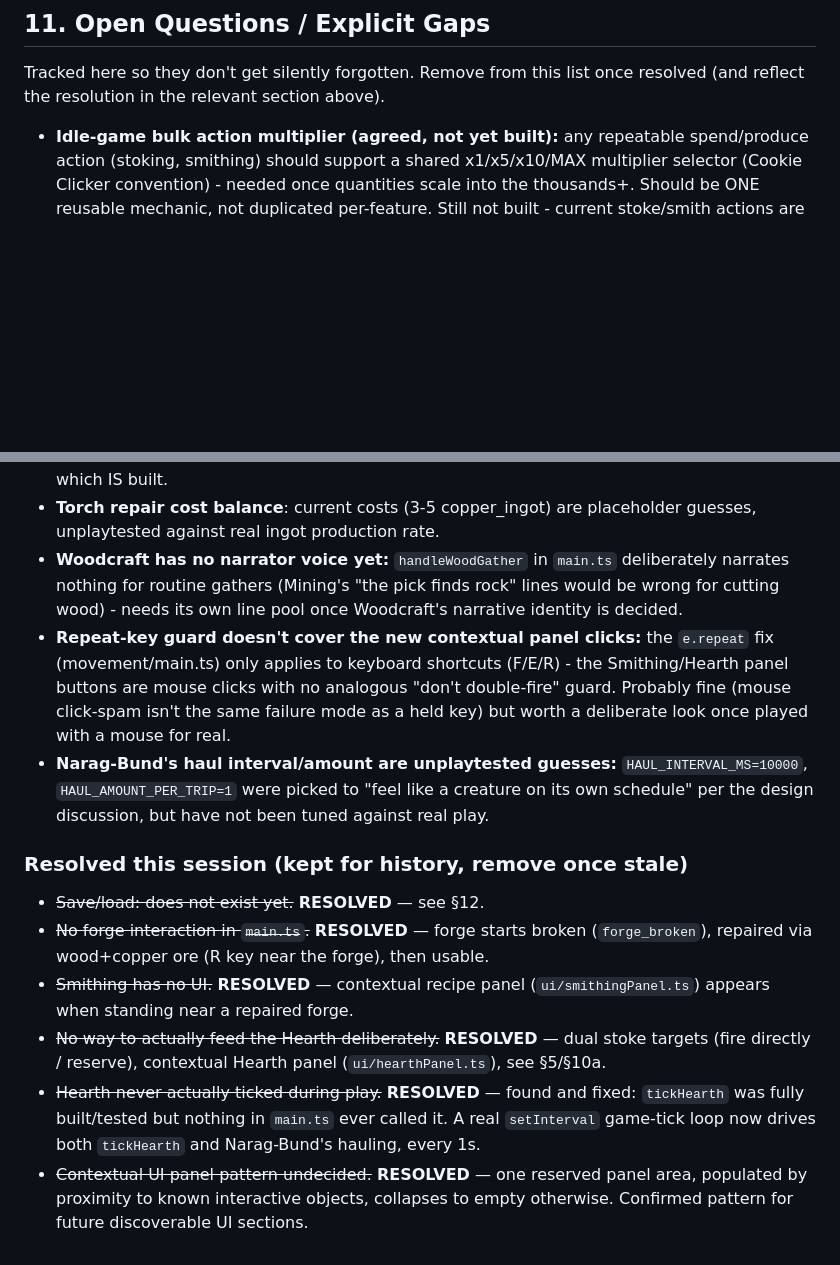
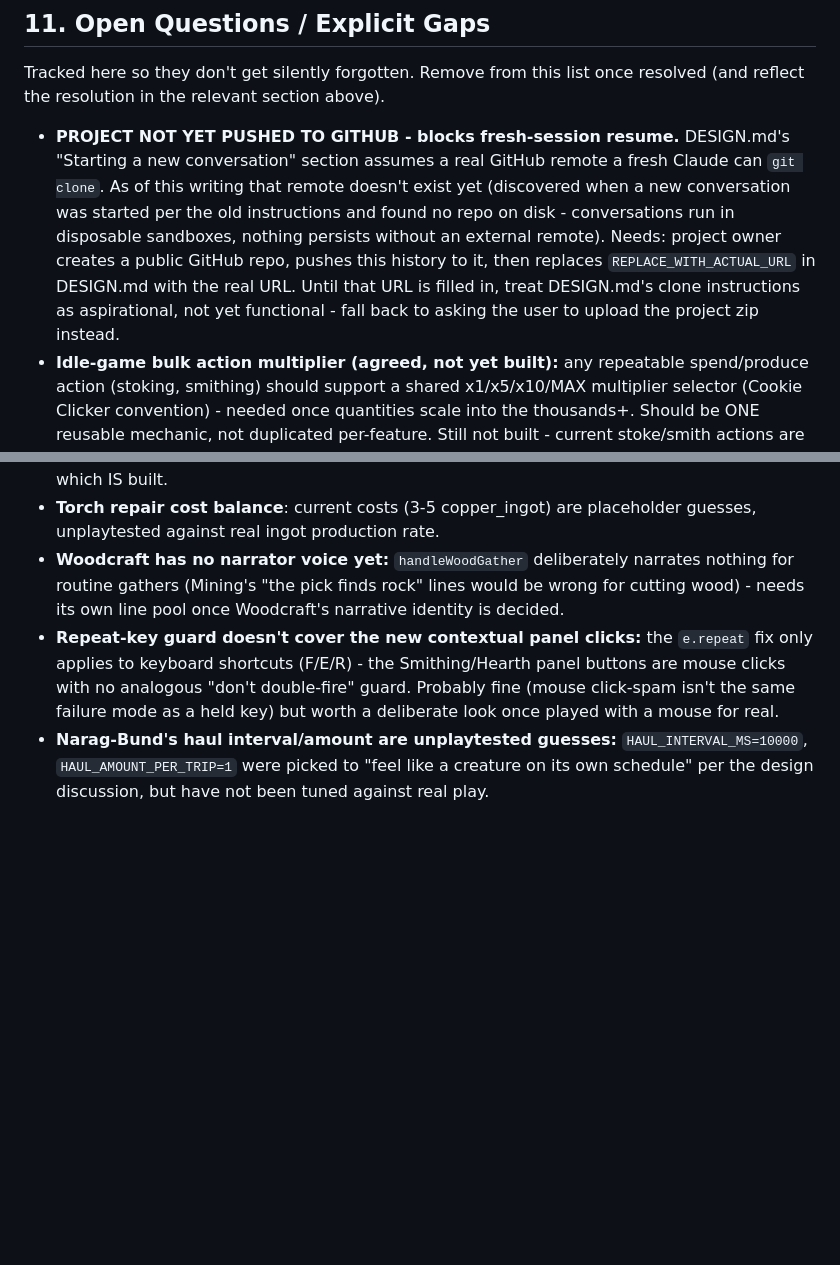
Before and after one commit to poa-id/dwarf-game, a Markdown page: docs/OPEN_QUESTIONS.md, 2 parts joined by grey strips. Drawn GitHub-style; blank space fills up the shorter version.

Commit message:
Fix false assumption in resume instructions: sandboxes don't persist disk
A fresh conversation was started per the previous DESIGN.md
instructions and correctly found no dwarf-game/ repo on disk -
confirming a wrong assumption baked into the last commit. Each
conversation with Claude runs in its own disposable sandbox; nothing
on disk survives between conversations without an external persistent
store. The previous instructions said 'read DESIGN.md at the repo
root' as if the repo just exists - it doesn't, in a fresh container.

Real fix: this project needs to live in an actual GitHub repo (a
genuinely persistent store outside any one conversation), which a
fresh Claude clones at the start of each session. DESIGN.md updated
with a placeholder URL (REPLACE_WITH_ACTUAL_URL) and explicit
instructions to push before ending a session, not just commit locally
- a local commit inside a conversation's sandbox is exactly as lost as
an unzipped file once that conversation ends, push is what survives.

OPEN_QUESTIONS.md: added this as the FIRST/most urgent item (it blocks
the entire resume workflow until resolved), and pruned the now-stale
'Resolved this session' history block per the doc's own stated pruning
rule (a few sessions have passed since those were current).

Still needs the project owner to: create a public GitHub repo, push
this history to it, replace the placeholder URL in DESIGN.md with the
real one. Flagged explicitly rather than assumed-done.

```diff
--- a/docs/OPEN_QUESTIONS.md
+++ b/docs/OPEN_QUESTIONS.md
@@ -7,6 +7,18 @@
 Tracked here so they don't get silently forgotten. Remove from this list
 once resolved (and reflect the resolution in the relevant section above).
 
+- **PROJECT NOT YET PUSHED TO GITHUB - blocks fresh-session resume.**
+  DESIGN.md's "Starting a new conversation" section assumes a real
+  GitHub remote a fresh Claude can `git clone`. As of this writing
+  that remote doesn't exist yet (discovered when a new conversation
+  was started per the old instructions and found no repo on disk -
+  conversations run in disposable sandboxes, nothing persists without
+  an external remote). Needs: project owner creates a public GitHub
+  repo, pushes this history to it, then replaces
+  `REPLACE_WITH_ACTUAL_URL` in DESIGN.md with the real URL. Until that
+  URL is filled in, treat DESIGN.md's clone instructions as
+  aspirational, not yet functional - fall back to asking the user to
+  upload the project zip instead.
 - **Idle-game bulk action multiplier (agreed, not yet built):** any
   repeatable spend/produce action (stoking, smithing) should support a
   shared x1/x5/x10/MAX multiplier selector (Cookie Clicker convention) -
@@ -37,36 +49,17 @@ once resolved (and reflect the resolution in the relevant section above).
   from Narag-Bund (§10a), which IS built.
 - **Torch repair cost balance**: current costs (3-5 copper_ingot) are
   placeholder guesses, unplaytested against real ingot production rate.
-- **Woodcraft has no narrator voice yet:** `handleWoodGather` in
-  `main.ts` deliberately narrates nothing for routine gathers (Mining's
-  "the pick finds rock" lines would be wrong for cutting wood) - needs
-  its own line pool once Woodcraft's narrative identity is decided.
+- **Woodcraft has no narrator voice yet:** `handleWoodGather` deliberately
+  narrates nothing for routine gathers (Mining's "the pick finds rock"
+  lines would be wrong for cutting wood) - needs its own line pool once
+  Woodcraft's narrative identity is decided.
 - **Repeat-key guard doesn't cover the new contextual panel clicks:**
-  the `e.repeat` fix (movement/main.ts) only applies to keyboard
-  shortcuts (F/E/R) - the Smithing/Hearth panel buttons are mouse
-  clicks with no analogous "don't double-fire" guard. Probably fine
-  (mouse click-spam isn't the same failure mode as a held key) but
-  worth a deliberate look once played with a mouse for real.
+  the `e.repeat` fix only applies to keyboard shortcuts (F/E/R) - the
+  Smithing/Hearth panel buttons are mouse clicks with no analogous
+  "don't double-fire" guard. Probably fine (mouse click-spam isn't the
+  same failure mode as a held key) but worth a deliberate look once
+  played with a mouse for real.
 - **Narag-Bund's haul interval/amount are unplaytested guesses:**
   `HAUL_INTERVAL_MS=10000`, `HAUL_AMOUNT_PER_TRIP=1` were picked to
   "feel like a creature on its own schedule" per the design discussion,
   but have not been tuned against real play.
-
-### Resolved this session (kept for history, remove once stale)
-- ~~Save/load: does not exist yet.~~ **RESOLVED** — see §12.
-- ~~No forge interaction in `main.ts`.~~ **RESOLVED** — forge starts
-  broken (`forge_broken`), repaired via wood+copper ore (R key near
-  the forge), then usable.
-- ~~Smithing has no UI.~~ **RESOLVED** — contextual recipe panel
-  (`ui/smithingPanel.ts`) appears when standing near a repaired forge.
-- ~~No way to actually feed the Hearth deliberately.~~ **RESOLVED** —
-  dual stoke targets (fire directly / reserve), contextual Hearth panel
-  (`ui/hearthPanel.ts`), see §5/§10a.
-- ~~Hearth never actually ticked during play.~~ **RESOLVED** — found
-  and fixed: `tickHearth` was fully built/tested but nothing in
-  `main.ts` ever called it. A real `setInterval` game-tick loop now
-  drives both `tickHearth` and Narag-Bund's hauling, every 1s.
-- ~~Contextual UI panel pattern undecided.~~ **RESOLVED** — one
-  reserved panel area, populated by proximity to known interactive
-  objects, collapses to empty otherwise. Confirmed pattern for future
-  discoverable UI sections.
```
Also changed, not shown: DESIGN.md (+29 -5 lines).
